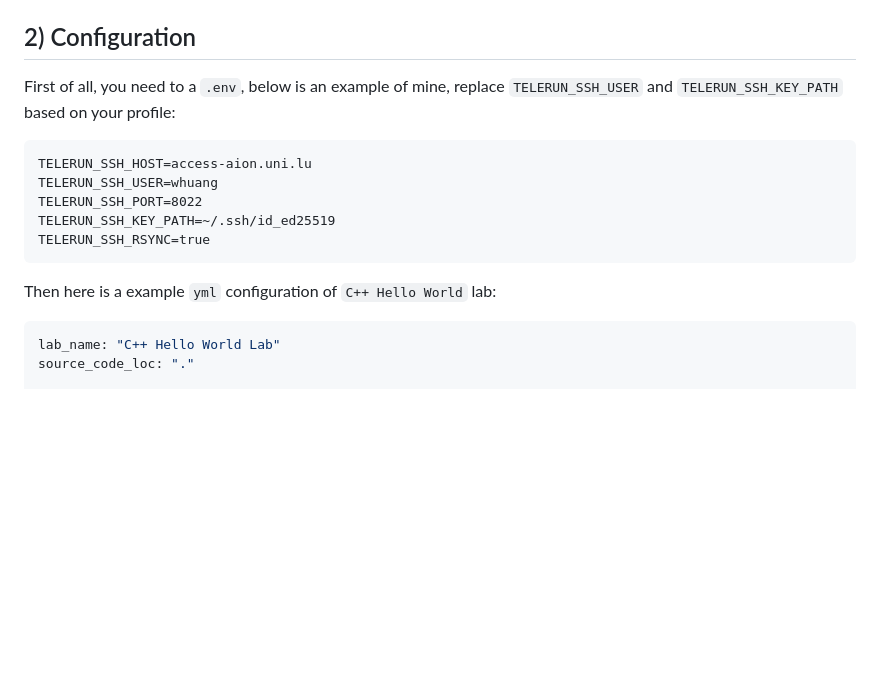
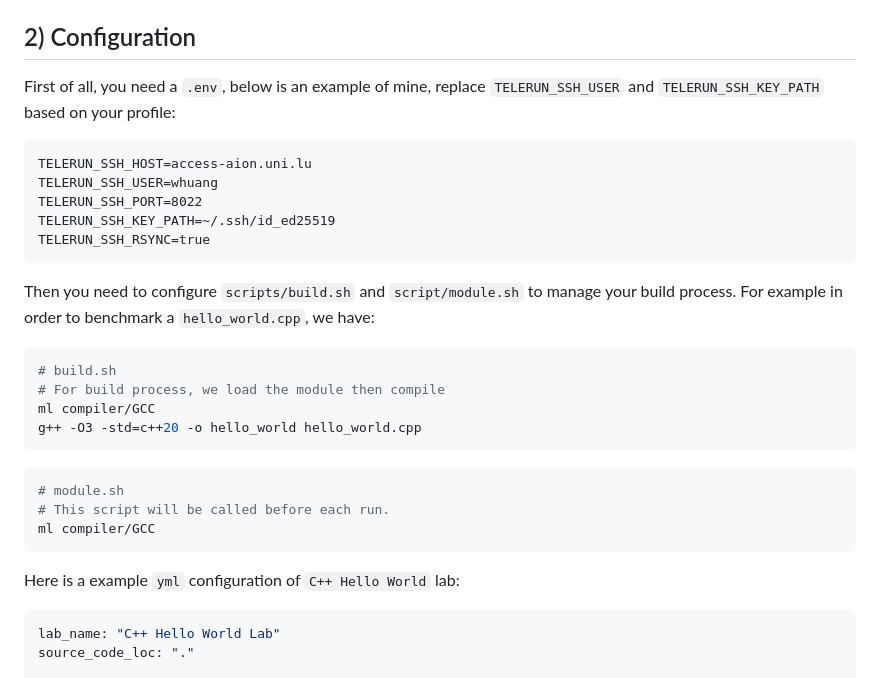
Before and after one commit to uni-lu/hpcrun, a Markdown page: README.md, the part around the change. Drawn GitHub-style; blank space fills up the shorter version.

Commit message:
modify build script

````diff
--- a/README.md
+++ b/README.md
@@ -32,7 +32,7 @@ pip install PyYAML paramiko python-dotenv
 
 ## 2) Configuration
 
-First of all, you need to a `.env`, below is an example of mine, replace `TELERUN_SSH_USER` and `TELERUN_SSH_KEY_PATH` based on your profile:
+First of all, you need a `.env`, below is an example of mine, replace `TELERUN_SSH_USER` and `TELERUN_SSH_KEY_PATH` based on your profile:
 
 ```dotenv
 TELERUN_SSH_HOST=access-aion.uni.lu
@@ -42,7 +42,21 @@ TELERUN_SSH_KEY_PATH=~/.ssh/id_ed25519
 TELERUN_SSH_RSYNC=true
 ```
 
-Then here is a example `yml` configuration of `C++ Hello World` lab:
+Then you need to configure `scripts/build.sh` and `script/module.sh` to manage your build process. For example in order to benchmark a `hello_world.cpp`, we have:
+
+```sh
+# build.sh
+# For build process, we load the module then compile
+ml compiler/GCC
+g++ -O3 -std=c++20 -o hello_world hello_world.cpp
+```
+```sh
+# module.sh
+# This script will be called before each run.
+ml compiler/GCC
+```
+
+Here is a example `yml` configuration of `C++ Hello World` lab:
 
 ```yaml
 lab_name: "C++ Hello World Lab"
````
